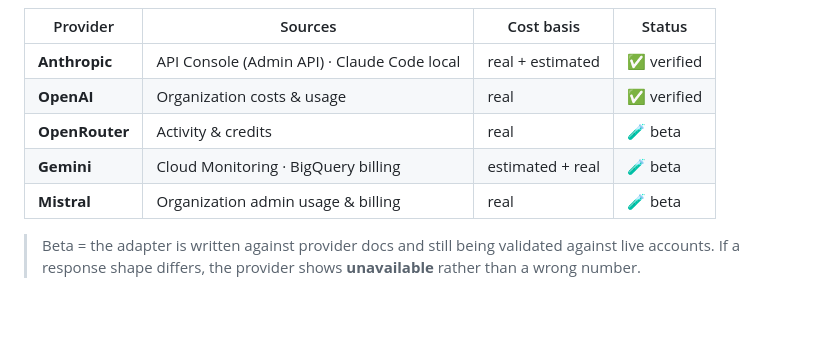
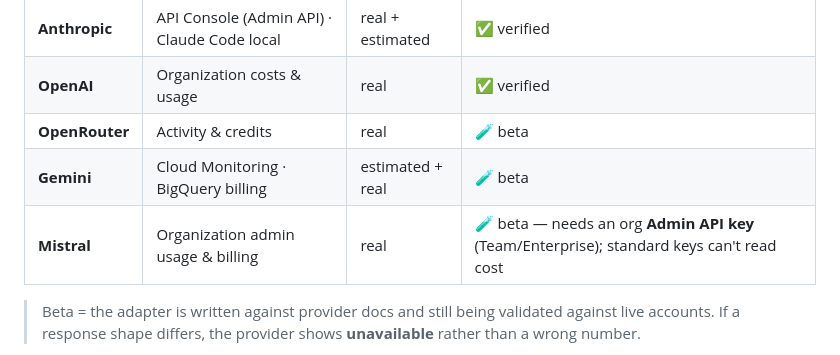
Before and after one commit to MAG-Cie/ai-usage-monitor, a Markdown page: README.md, the part around the change. GitHub-like rendering; blank space fills up the shorter version.

Commit message:
docs: note Mistral needs org Admin API key

```diff
--- a/README.md
+++ b/README.md
@@ -45,7 +45,7 @@ AI Usage Monitor reads your **billed spend** from each provider's official API a
 | **OpenAI** | Organization costs & usage | real | ✅ verified |
 | **OpenRouter** | Activity & credits | real | 🧪 beta |
 | **Gemini** | Cloud Monitoring · BigQuery billing | estimated + real | 🧪 beta |
-| **Mistral** | Organization admin usage & billing | real | 🧪 beta |
+| **Mistral** | Organization admin usage & billing | real | 🧪 beta — needs an org **Admin API key** (Team/Enterprise); standard keys can't read cost |
 
 > Beta = the adapter is written against provider docs and still being validated against live accounts. If a response shape differs, the provider shows **unavailable** rather than a wrong number.
 
```
